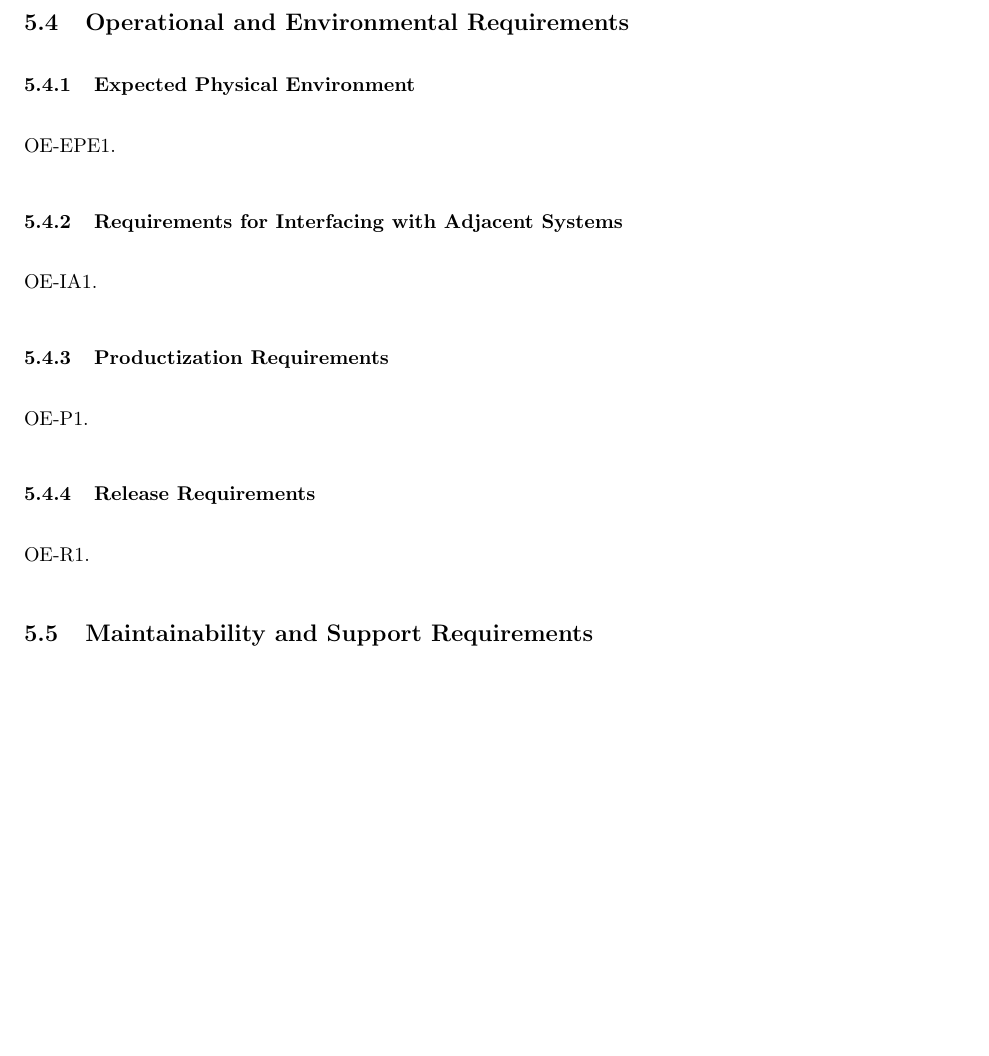
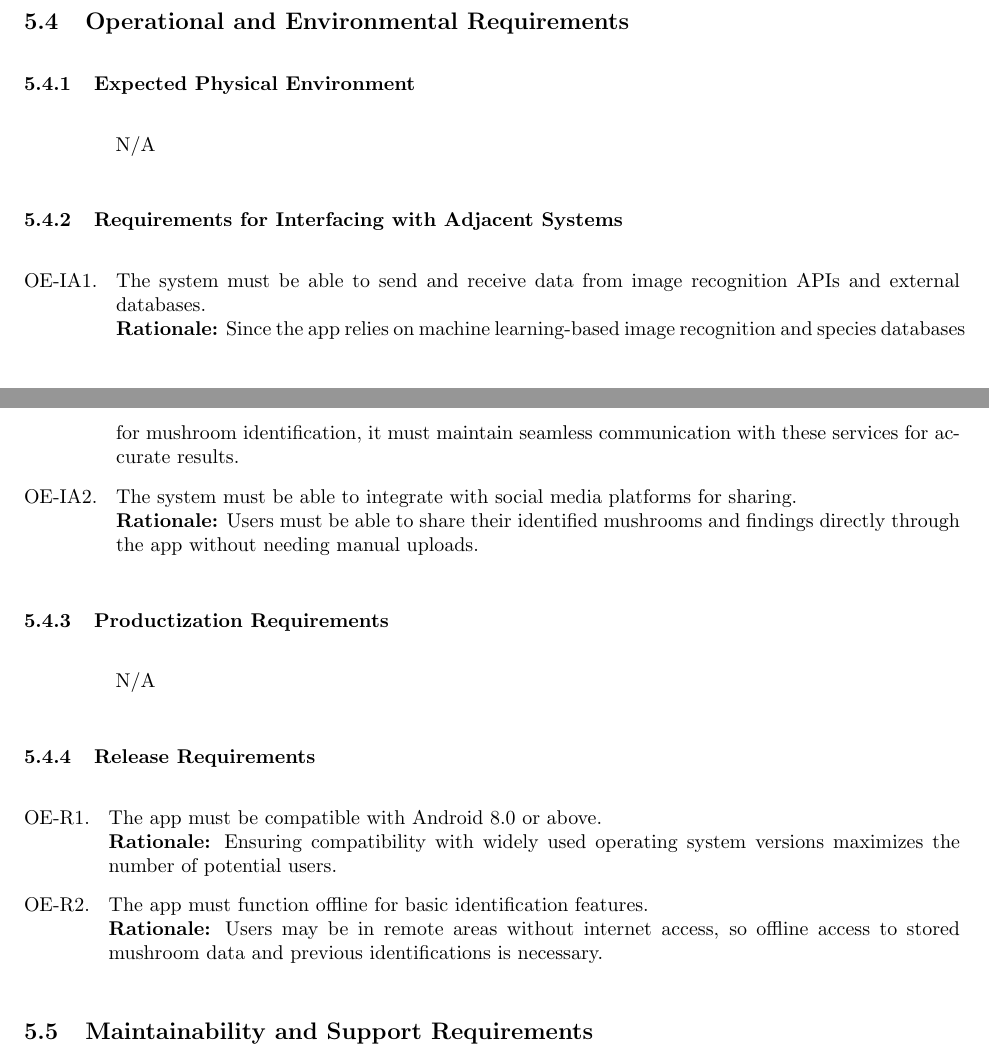
Before and after one commit to Farid-Bastoros/SFWRENG-3AO4, a LaTeX document (SE3A04_D1_Template.tex): part of page 18 of 20 before the commit and two parts of pages 18 and 19 of 21 after it, the two joined at a grey line, cut so that both start at the same text, the shorter picture padded with empty space. Compiled offline with pdfLaTeX.

Commit message:
Added Sections 5.1 and 5.4

```diff
--- a/SE3A04_D1_Template.tex
+++ b/SE3A04_D1_Template.tex
@@ -1064,32 +1082,40 @@ Other assumptions that, if it fails to hold, could require a change to the requi
 \subsubsection{Expected Physical Environment}
 \label{ssub:expected_physical_environment}
 % Begin SubSubSection
-\begin{enumerate}[{OE-EPE}1. ]
-	\item
-\end{enumerate}
+\hspace{1.5cm}     N/A
+%\begin{enumerate}[{OE-EPE}1. ]
+%	\item N/A
+%\end{enumerate}
 % End SubSubSection
 
 \subsubsection{Requirements for Interfacing with Adjacent Systems}
 \label{ssub:requirements_for_interfacing_with_adjacent_systems}
 % Begin SubSubSection
 \begin{enumerate}[{OE-IA}1. ]
-	\item
+	\item The system must be able to send and receive data from image recognition APIs and external databases.\\
+	\textbf{Rationale:} Since the app relies on machine learning-based image recognition and species databases for mushroom identification, it must maintain seamless communication with these services for accurate results.
+	\item The system must be able to integrate with social media platforms for sharing.\\
+	\textbf{Rationale:}  Users must be able to share their identified mushrooms and findings directly through the app without needing manual uploads.
 \end{enumerate}
 % End SubSubSection
 
 \subsubsection{Productization Requirements}
 \label{ssub:productization_requirements}
 % Begin SubSubSection
-\begin{enumerate}[{OE-P}1. ]
-	\item
-\end{enumerate}
+\hspace{1.5cm}     N/A
+% \begin{enumerate}[{OE-P}1. ]
+% 	\item
+% \end{enumerate}
 % End SubSubSection
 
 \subsubsection{Release Requirements}
 \label{ssub:release_requirements}
 % Begin SubSubSection
 \begin{enumerate}[{OE-R}1. ]
-	\item
+	\item The app must be compatible with Android 8.0 or above.\\
+	\textbf{Rationale:} Ensuring compatibility with widely used operating system versions maximizes the number of potential users.
+	\item The app must function offline for basic identification features.\\
+	\textbf{Rationale:} Users may be in remote areas without internet access, so offline access to stored mushroom data and previous identifications is necessary.
 \end{enumerate}
 % End SubSubSection
 
```
Also changed, not shown: SE3A04_D1_Template.tex (22 more changed lines).
